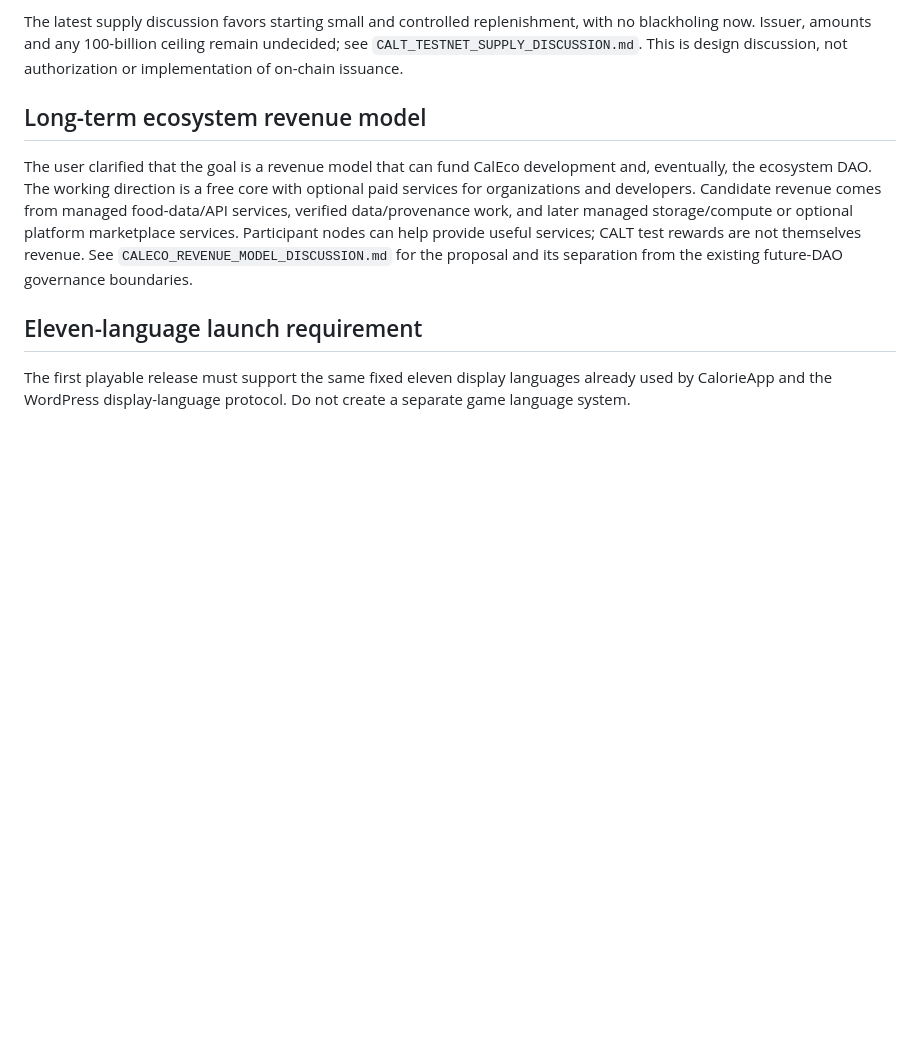
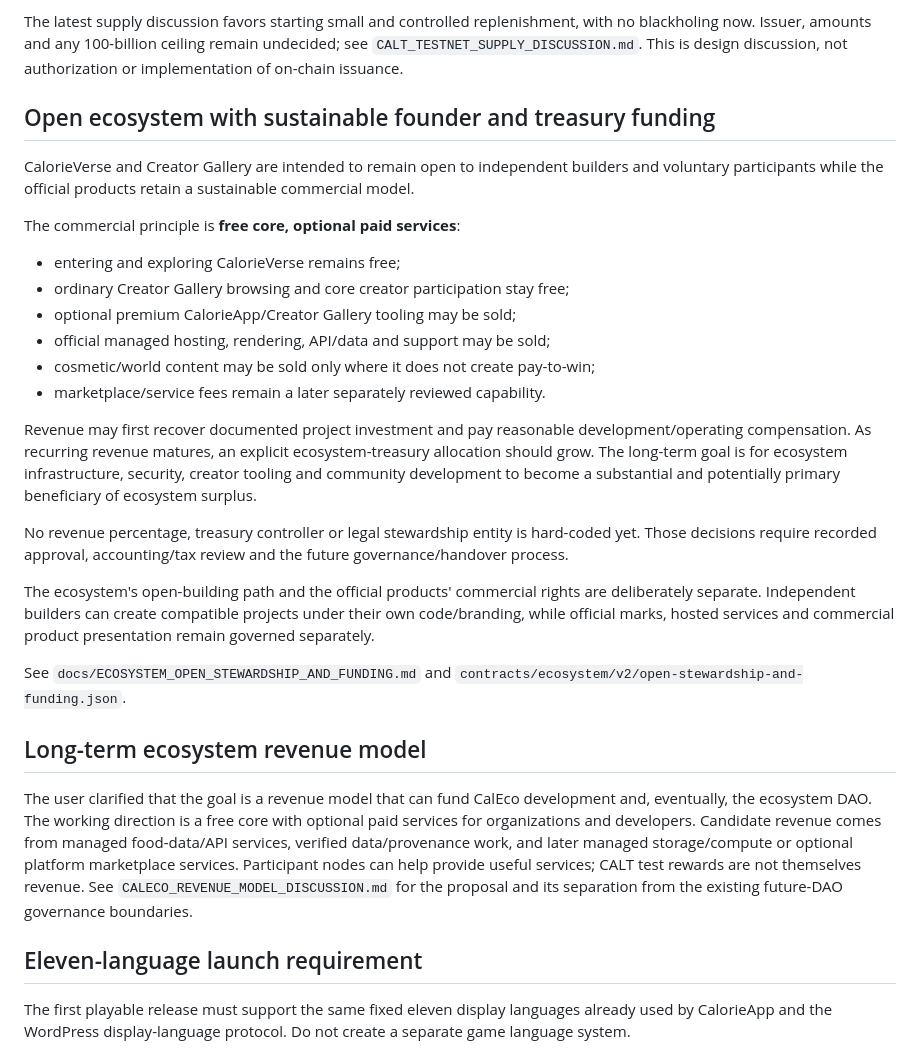
Before and after one commit to CalorieToken/CalorieApp, a Markdown page: docs/SHOWCASE_OPEN_WORLD_MASTERPLAN.md, the part around the change. GitHub-like rendering; blank space fills up the shorter version.

Commit message:
Bind CalorieVerse open-building to sustainable founder and ecosystem funding

```diff
--- a/docs/SHOWCASE_OPEN_WORLD_MASTERPLAN.md
+++ b/docs/SHOWCASE_OPEN_WORLD_MASTERPLAN.md
@@ -198,6 +198,39 @@ The latest supply discussion favors starting small and controlled replenishment,
 with no blackholing now. Issuer, amounts and any 100-billion ceiling remain
 undecided; see `CALT_TESTNET_SUPPLY_DISCUSSION.md`. This is design discussion, not
 authorization or implementation of on-chain issuance.
+
+## Open ecosystem with sustainable founder and treasury funding
+
+CalorieVerse and Creator Gallery are intended to remain open to independent
+builders and voluntary participants while the official products retain a
+sustainable commercial model.
+
+The commercial principle is **free core, optional paid services**:
+
+- entering and exploring CalorieVerse remains free;
+- ordinary Creator Gallery browsing and core creator participation stay free;
+- optional premium CalorieApp/Creator Gallery tooling may be sold;
+- official managed hosting, rendering, API/data and support may be sold;
+- cosmetic/world content may be sold only where it does not create pay-to-win;
+- marketplace/service fees remain a later separately reviewed capability.
+
+Revenue may first recover documented project investment and pay reasonable
+development/operating compensation. As recurring revenue matures, an explicit
+ecosystem-treasury allocation should grow. The long-term goal is for ecosystem
+infrastructure, security, creator tooling and community development to become a
+substantial and potentially primary beneficiary of ecosystem surplus.
+
+No revenue percentage, treasury controller or legal stewardship entity is
+hard-coded yet. Those decisions require recorded approval, accounting/tax review
+and the future governance/handover process.
+
+The ecosystem's open-building path and the official products' commercial rights
+are deliberately separate. Independent builders can create compatible projects
+under their own code/branding, while official marks, hosted services and
+commercial product presentation remain governed separately.
+
+See `docs/ECOSYSTEM_OPEN_STEWARDSHIP_AND_FUNDING.md` and
+`contracts/ecosystem/v2/open-stewardship-and-funding.json`.
 
 ## Long-term ecosystem revenue model
 
```
